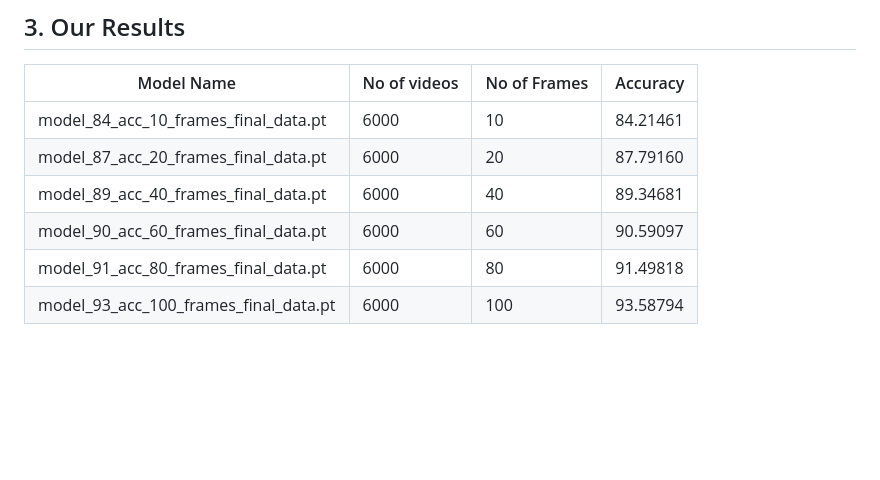
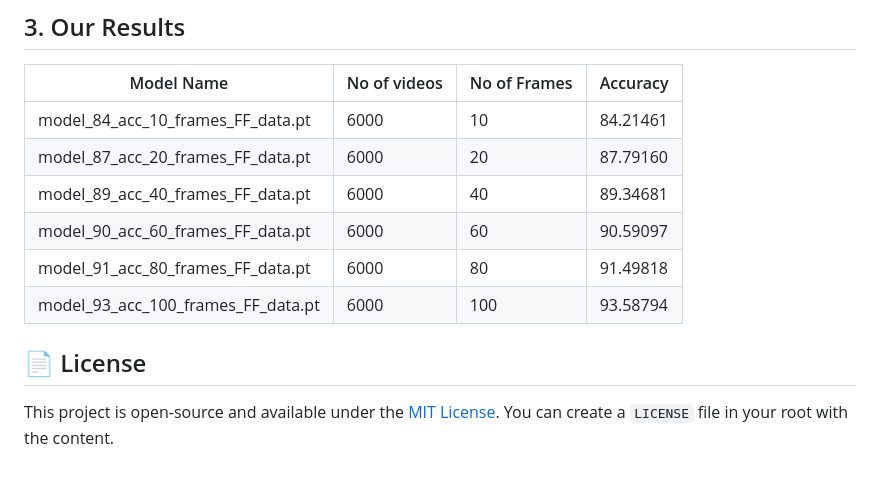
Before and after one commit to JhaGauravKr/Deepfake-Detector, a Markdown page: README.md, the part around the change. Drawn GitHub-style; blank space fills up the shorter version.

```diff
--- a/README.md
+++ b/README.md
@@ -102,9 +102,13 @@ Follow these steps to get the project up and running on your local machine.
 
 | Model Name | No of videos | No of Frames | Accuracy |
 |------------|--------------|--------------|----------|
-|model_84_acc_10_frames_final_data.pt |6000 |10 |84.21461|
-|model_87_acc_20_frames_final_data.pt | 6000 |20 |87.79160|
-|model_89_acc_40_frames_final_data.pt | 6000| 40 |89.34681|
-|model_90_acc_60_frames_final_data.pt | 6000| 60 |90.59097 |
-|model_91_acc_80_frames_final_data.pt | 6000 | 80 | 91.49818 |
-|model_93_acc_100_frames_final_data.pt| 6000 | 100 | 93.58794|
+|model_84_acc_10_frames_FF_data.pt |6000 |10 |84.21461|
+|model_87_acc_20_frames_FF_data.pt | 6000 |20 |87.79160|
+|model_89_acc_40_frames_FF_data.pt | 6000| 40 |89.34681|
+|model_90_acc_60_frames_FF_data.pt | 6000| 60 |90.59097 |
+|model_91_acc_80_frames_FF_data.pt | 6000 | 80 | 91.49818 |
+|model_93_acc_100_frames_FF_data.pt| 6000 | 100 | 93.58794|
+
+## 📄 License
+
+This project is open-source and available under the [MIT License](https://opensource.org/licenses/MIT). You can create a `LICENSE` file in your root with the content.
```
